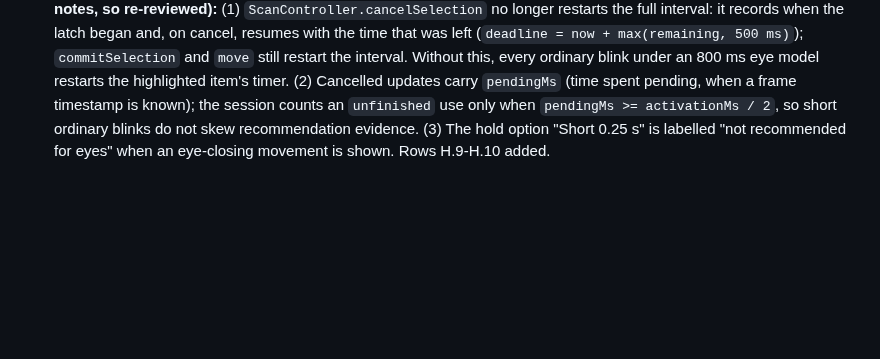
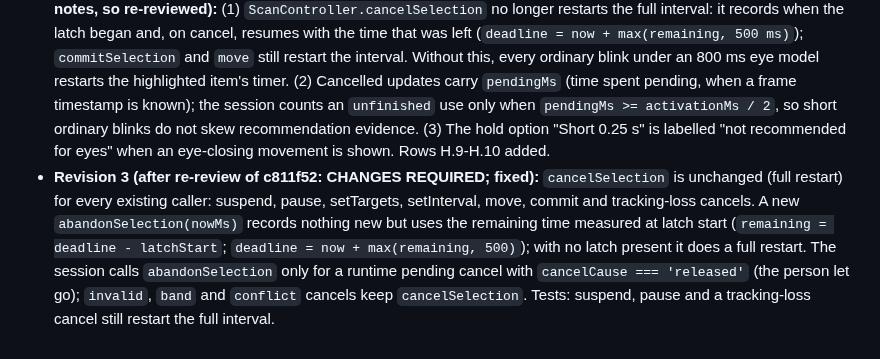
Before and after one commit to VZhou07/Motif, a Markdown page: reasoning.md, the part around the change. GitHub-like rendering; blank space fills up the shorter version.

Commit message:
Limit scan resume to released holds

```diff
--- a/reasoning.md
+++ b/reasoning.md
@@ -634,3 +634,4 @@ Test exact5s Rest↔Action cycles across all training/held-out/cross-check/profi
 - **Failure modes:** a hold longer than the 5 s Action window cannot verify (1.5 s max is well inside); a long hold makes the user hold longer during training prompts (the Action cue already says hold until Rest); old saved setups keep 250 ms; Auto must not change any existing non-eye movement.
 - **Tests:** rows H.1-H.8.
 - **Review verdict (slice H, 5df857b):** APPROVED, no blockers. **Revision 2 (adds two fixes from the non-blocking notes, so re-reviewed):** (1) `ScanController.cancelSelection` no longer restarts the full interval: it records when the latch began and, on cancel, resumes with the time that was left (`deadline = now + max(remaining, 500 ms)`); `commitSelection` and `move` still restart the interval. Without this, every ordinary blink under an 800 ms eye model restarts the highlighted item's timer. (2) Cancelled updates carry `pendingMs` (time spent pending, when a frame timestamp is known); the session counts an `unfinished` use only when `pendingMs >= activationMs / 2`, so short ordinary blinks do not skew recommendation evidence. (3) The hold option "Short 0.25 s" is labelled "not recommended for eyes" when an eye-closing movement is shown. Rows H.9-H.10 added.
+- **Revision 3 (after re-review of c811f52: CHANGES REQUIRED; fixed):** `cancelSelection` is unchanged (full restart) for every existing caller: suspend, pause, setTargets, setInterval, move, commit and tracking-loss cancels. A new `abandonSelection(nowMs)` records nothing new but uses the remaining time measured at latch start (`remaining = deadline - latchStart`; `deadline = now + max(remaining, 500)`); with no latch present it does a full restart. The session calls `abandonSelection` only for a runtime pending cancel with `cancelCause === 'released'` (the person let go); `invalid`, `band` and `conflict` cancels keep `cancelSelection`. Tests: suspend, pause and a tracking-loss cancel still restart the full interval.
```
Also changed, not shown: UX_ACCEPTANCE.md (+1 -1 lines).
